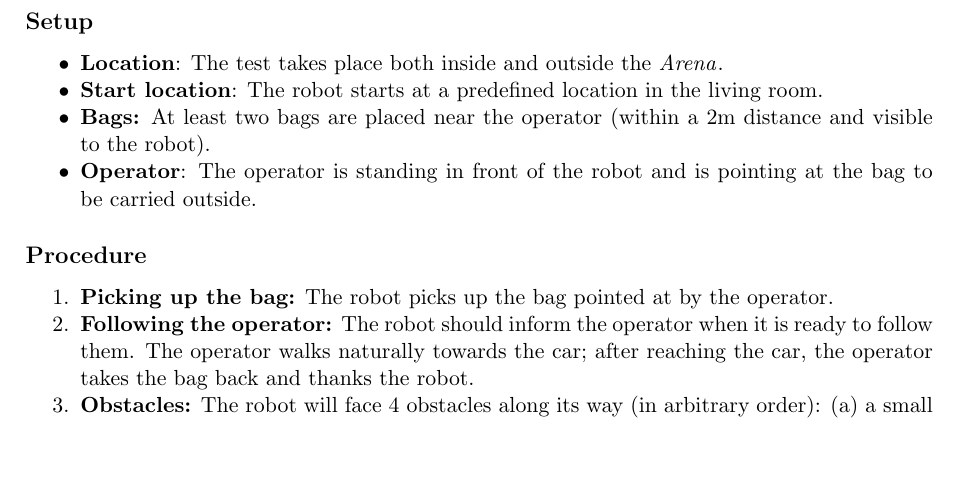
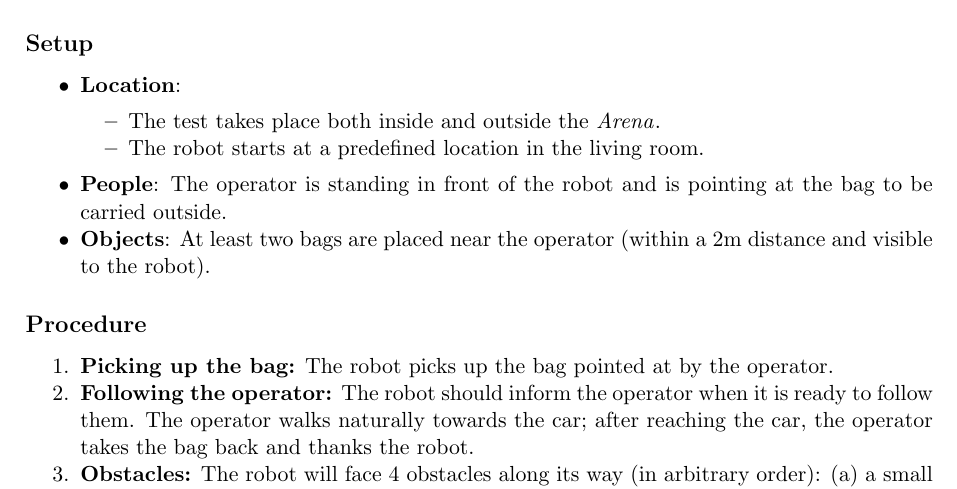
Before and after one commit to RoboCupAtHome/RuleBook, a LaTeX thesis (Rulebook.tex, which reads tasks/CarryMyLuggage.tex): part of page 45 of 90, cut so that both start at the same text, the shorter picture padded with empty space. Compiled offline with pdfLaTeX.

Commit message:
putting Setup in Carry My Luggage in standard format (Locations, People, Furniture, Objects)

```diff
--- a/tasks/CarryMyLuggage.tex
+++ b/tasks/CarryMyLuggage.tex
@@ -15,10 +15,13 @@ The robot helps the operator to carry some luggage to a car which is parked outs
 
 \subsection*{Setup}
 \begin{itemize}[nosep]
-	\item \textbf{Location}: The test takes place both inside and outside the \Arena{}.
-	\item \textbf{Start location}: The robot starts at a predefined location in the living room.
-	\item \textbf{Bags:} At least two bags are placed near the operator (within a 2m distance and visible to the robot).
-	\item \textbf{Operator}: The operator is standing in front of the robot and is pointing at the bag to be carried outside.
+	\item \textbf{Location}:
+		\begin{itemize}
+		 \item The test takes place both inside and outside the \Arena{}.
+		 \item The robot starts at a predefined location in the living room.
+		\end{itemize}
+	\item \textbf{People}: The operator is standing in front of the robot and is pointing at the bag to be carried outside.
+	\item \textbf{Objects}: At least two bags are placed near the operator (within a 2m distance and visible to the robot).
 \end{itemize}
 
 \subsection*{Procedure}
```
